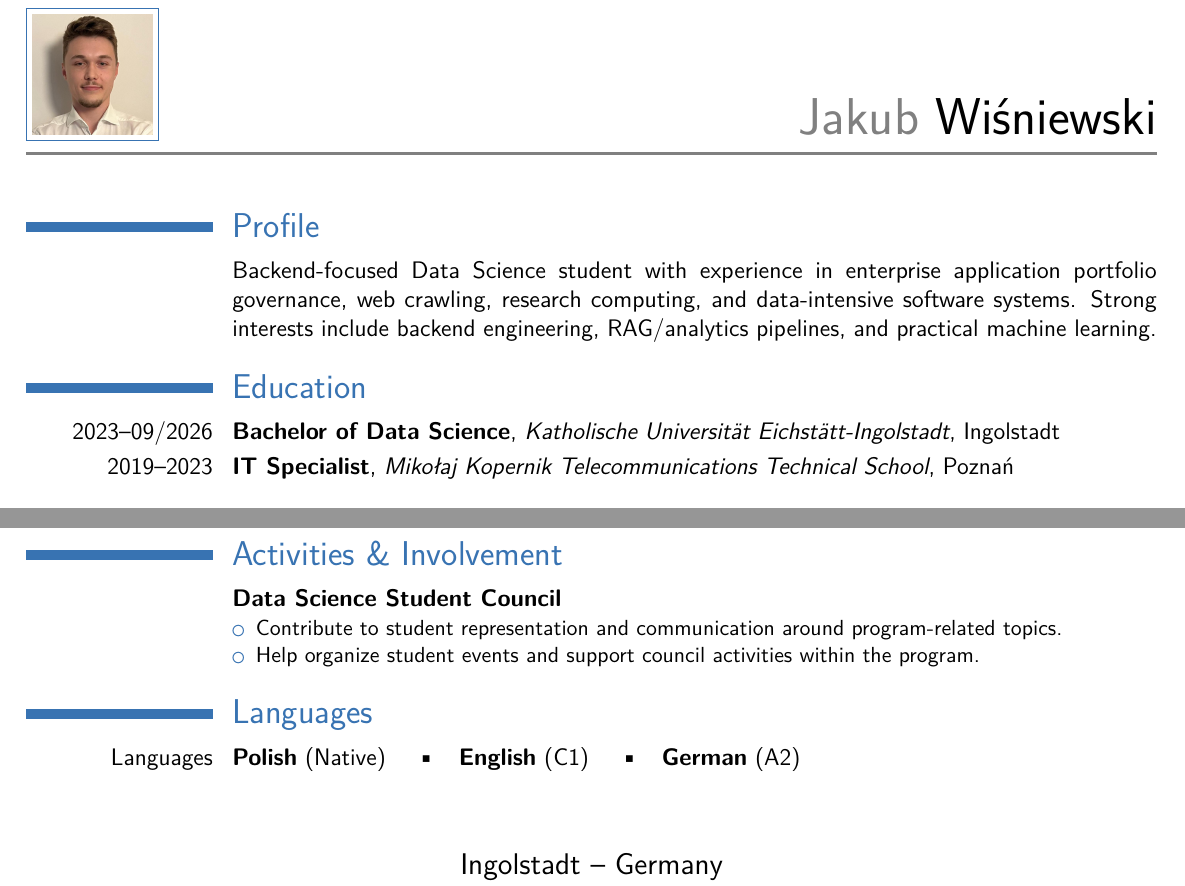
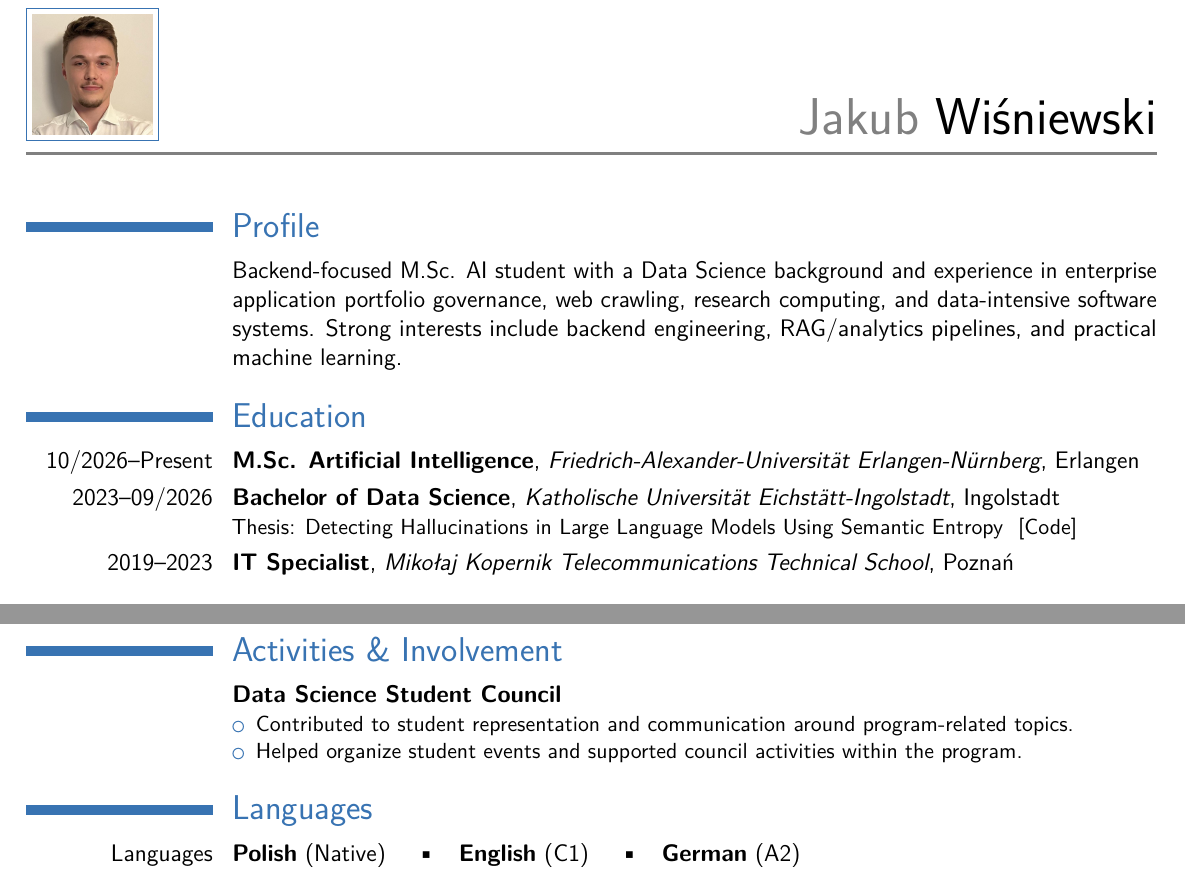
Before and after one commit to D3prave/CV, a LaTeX CV (cv.tex): two parts of pages 1 and 2 of 2, joined at a grey line, cut so that both start at the same text. Compiled offline with pdfLaTeX.

Commit message:
Add M.Sc. AI and thesis

```diff
--- a/cv.tex
+++ b/cv.tex
@@ -28,7 +28,7 @@
 \colorlet{pictureframecolor}{color1}
 
 % Margins
-\usepackage[scale=0.95, top=0.9cm, bottom=1.7cm, footskip=70pt, includefoot]{geometry}
+\usepackage[scale=0.95, top=0.9cm, bottom=1.7cm, footskip=20pt, includefoot]{geometry}
 \usepackage{fontawesome5}
 \usepackage{etoolbox}
 \usepackage{needspace}
@@ -72,7 +72,7 @@
 % --- Personal data ---
 \firstname{Jakub}
 \familyname{Wiśniewski}
-\address{Ingolstadt}{Germany}
+\address{Nuremberg}{Germany}
 \mobile{+48 729 114 150}
 \email{jakub.wisniewski.dev@gmail.com}
 
@@ -104,11 +104,12 @@
 %----------------------------------------------------------------------------------------
 \needspace{3\baselineskip}
 \section{Profile}
-\cvitem{}{Backend-focused Data Science student with experience in enterprise application portfolio \mbox{governance}, web crawling, research computing, and data-intensive software systems. Strong interests include backend engineering, RAG/analytics pipelines, and practical machine learning.}
+\cvitem{}{Backend-focused M.Sc. AI student with a Data Science background and experience in enterprise application portfolio \mbox{governance}, web crawling, research computing, and data-intensive software systems. Strong interests include backend engineering, RAG/analytics pipelines, and practical machine learning.}
 
 %----------------------------------------------------------------------------------------
 \section{Education}
-\cventry{2023--09/2026}{Bachelor of Data Science}{Katholische Universität Eichstätt-Ingolstadt}{Ingolstadt}{}{}
+\cventry{10/2026--Present}{M.Sc. Artificial Intelligence}{Friedrich-Alexander-Universität Erlangen-Nürnberg}{Erlangen}{}{}
+\cventry{2023--09/2026}{Bachelor of Data Science}{Katholische Universität Eichstätt-Ingolstadt}{Ingolstadt}{}{Thesis: Detecting Hallucinations in Large Language Models Using Semantic Entropy \projectlink{https://github.com/D3prave/thesis}{Code}}
 \cventry{2019--2023}{IT Specialist}{Mikołaj Kopernik Telecommunications Technical School}{Poznań}{}{}
 
 %----------------------------------------------------------------------------------------
@@ -185,8 +186,8 @@
 \section{Activities \& Involvement}
 \cventry{}{Data Science Student Council}{}{}{}{%
 \begin{itemize}
-\item Contribute to student representation and communication around program-related topics.
-\item Help organize student events and support council activities within the program.
+\item Contributed to student representation and communication around program-related topics.
+\item Helped organize student events and supported council activities within the program.
 \end{itemize}}
 
 %----------------------------------------------------------------------------------------
```
Also changed, not shown: cv.pdf.
